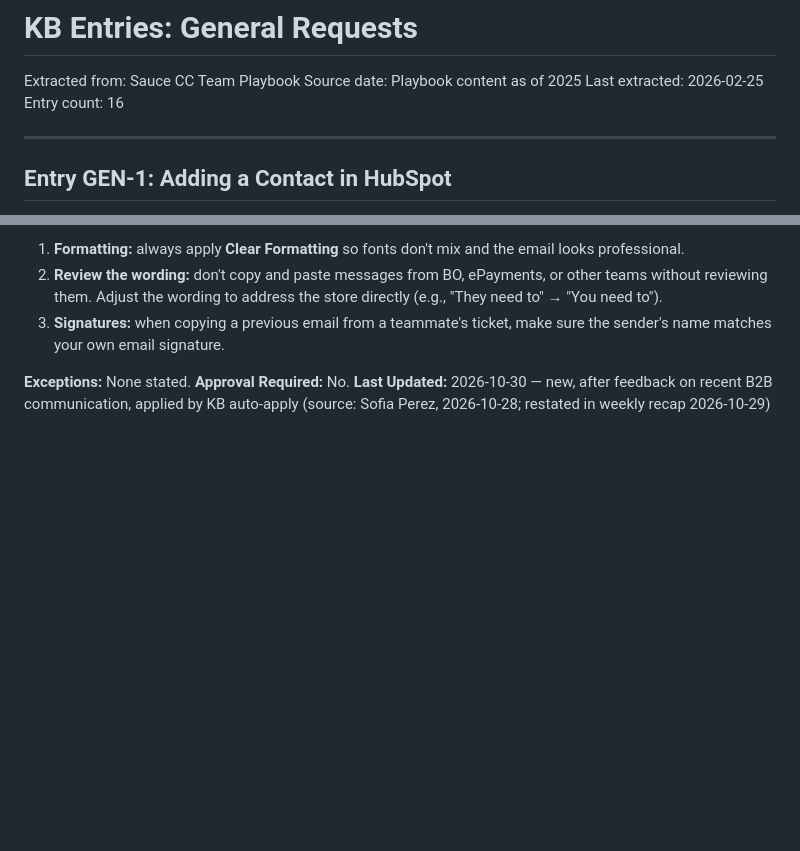
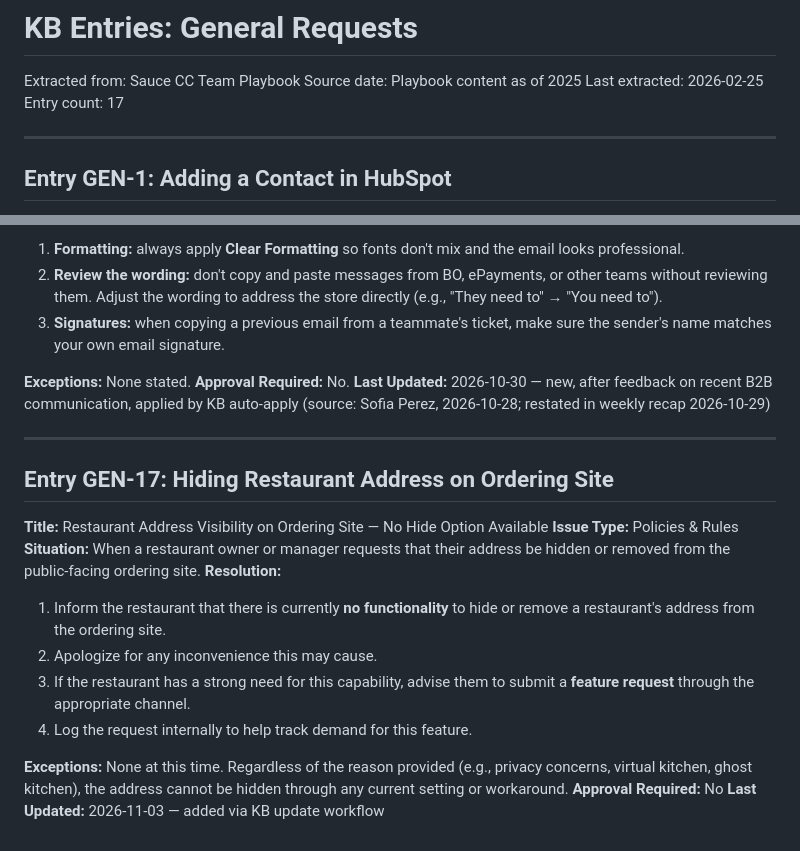
Before and after one commit to jboock-prog/sauce-cs-kb, a Markdown page: kb-general.md, 2 parts joined by grey strips. GitHub-like rendering; blank space fills up the shorter version.

Commit message:
kb-update: Entry GEN-17: Hiding Restaurant Address on Ordering Site

```diff
--- a/kb-general.md
+++ b/kb-general.md
@@ -3,7 +3,7 @@
 Extracted from: Sauce CC Team Playbook
 Source date: Playbook content as of 2025
 Last extracted: 2026-02-25
-Entry count: 16
+Entry count: 17
 
 ---
 
@@ -321,3 +321,21 @@ To view the spam folder: HubSpot Inbox → "More" tab → Spam.
 **Exceptions:** None stated.
 **Approval Required:** No.
 **Last Updated:** 2026-10-30 — new, after feedback on recent B2B communication, applied by KB auto-apply (source: Sofia Perez, 2026-10-28; restated in weekly recap 2026-10-29)
+
+
+---
+
+## Entry GEN-17: Hiding Restaurant Address on Ordering Site
+
+**Title:** Restaurant Address Visibility on Ordering Site — No Hide Option Available
+**Issue Type:** Policies & Rules
+**Situation:** When a restaurant owner or manager requests that their address be hidden or removed from the public-facing ordering site.
+**Resolution:**
+1. Inform the restaurant that there is currently **no functionality** to hide or remove a restaurant's address from the ordering site.
+2. Apologize for any inconvenience this may cause.
+3. If the restaurant has a strong need for this capability, advise them to submit a **feature request** through the appropriate channel.
+4. Log the request internally to help track demand for this feature.
+
+**Exceptions:** None at this time. Regardless of the reason provided (e.g., privacy concerns, virtual kitchen, ghost kitchen), the address cannot be hidden through any current setting or workaround.
+**Approval Required:** No
+**Last Updated:** 2026-11-03 — added via KB update workflow
```
